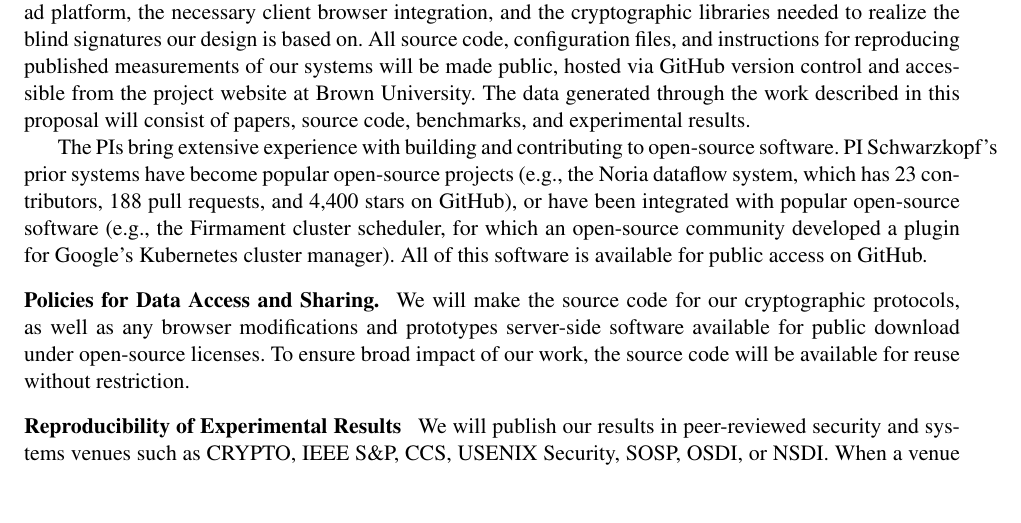
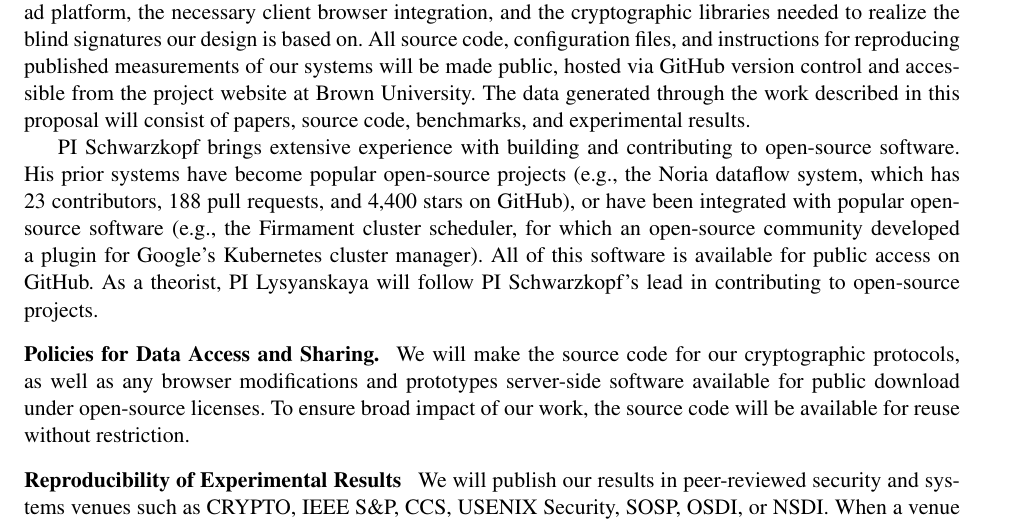
Before and after one commit to ms705/nsf-satc-privateads, a LaTeX document (p.tex, which reads datamgmt.tex): part of page 12 of 14, cut so that both start at the same text, the shorter picture padded with empty space. Compiled offline with pdfLaTeX.

Commit message:
Update datamgmt.tex

```diff
--- a/datamgmt.tex
+++ b/datamgmt.tex
@@ -42,10 +42,10 @@ papers, source code,  benchmarks, and experimental results.
 %
 
 %
-The PIs bring extensive experience with building and contributing to open-source
+PI Schwarzkopf brings extensive experience with building and contributing to open-source
 software.
 %
-PI Schwarzkopf's prior systems have become popular open-source projects (\eg the
+His prior systems have become popular open-source projects (\eg the
 Noria dataflow system, which has 23 contributors, 188 pull requests, and 4,400 stars
 on GitHub), or have been integrated with popular open-source software (\eg the
 Firmament cluster scheduler, for which an open-source community developed a
@@ -53,6 +53,7 @@ plugin for Google's Kubernetes cluster manager).
 %
 All of this software is available for public access on GitHub.
 %
+As a theorist, PI Lysyanskaya will follow PI Schwarzkopf's lead in contributing to open-source projects.
 
 \paragraph{Policies for Data Access and Sharing.}
 We will make the source code for our cryptographic protocols, as well as any
```
